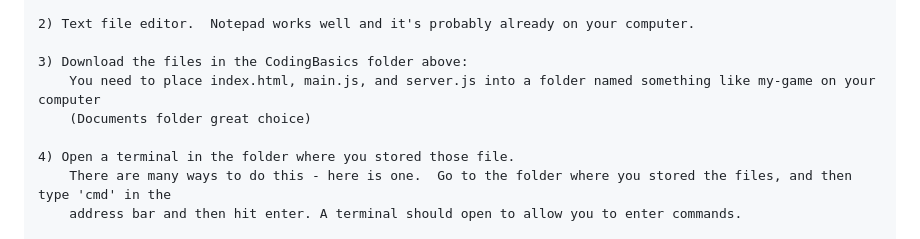
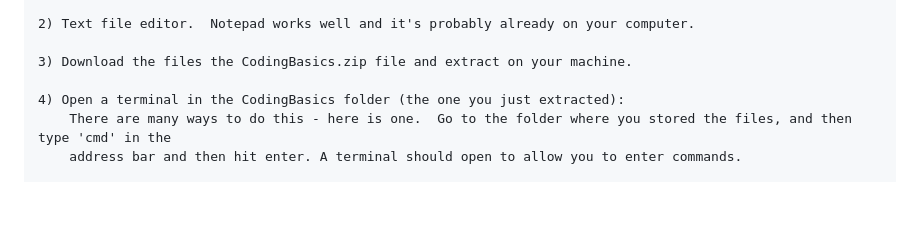
Before and after one commit to kevinpatrickkent/GirlScoutCodingBadges, a Markdown page: Cadette/CodingBasics/README.md, the part around the change. GitHub-like rendering; blank space fills up the shorter version.

```diff
--- a/Cadette/CodingBasics/README.md
+++ b/Cadette/CodingBasics/README.md
@@ -38,11 +38,9 @@ Steps for completing Step 4:
 
     2) Text file editor.  Notepad works well and it's probably already on your computer.
 
-    3) Download the files in the CodingBasics folder above:
-        You need to place index.html, main.js, and server.js into a folder named something like my-game on your computer
-        (Documents folder great choice)
+    3) Download the files the CodingBasics.zip file and extract on your machine.
 
-    4) Open a terminal in the folder where you stored those file.
+    4) Open a terminal in the CodingBasics folder (the one you just extracted):
         There are many ways to do this - here is one.  Go to the folder where you stored the files, and then type 'cmd' in the
         address bar and then hit enter. A terminal should open to allow you to enter commands.
 
```
